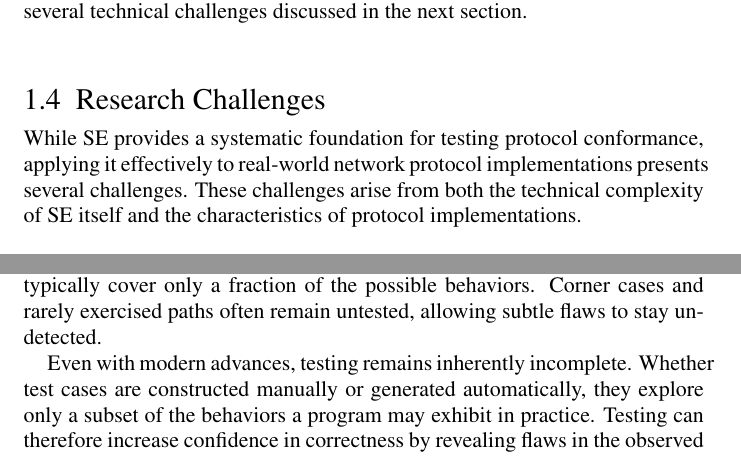
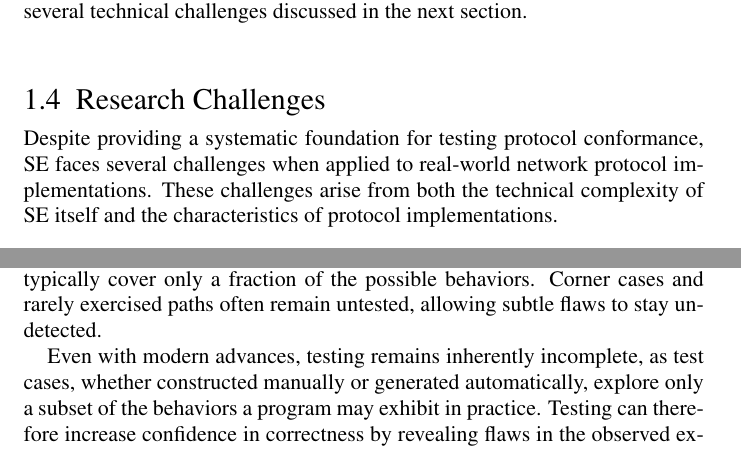
Before and after one commit to bathooman/phd-thesis, a LaTeX thesis (main.tex, which reads chapters/introduction.tex, chapters/protocol-testing.tex): two parts of pages 13 and 15 of 77, joined at a grey line, cut so that both start at the same text. Compiled offline with pdfLaTeX.

Commit message:
Small fixes to overfull

```diff
--- a/chapters/introduction.tex
+++ b/chapters/introduction.tex
@@ -100,7 +100,7 @@ It can also produce concrete test cases that reproduce identified issues, making
 Symbolic execution therefore provides a systematic basis for testing protocol conformance, although applying it effectively to real-world protocols introduces several technical challenges discussed in the next section.
 
 \section{Research Challenges}
-While SE provides a systematic foundation for testing protocol conformance, applying it effectively to real-world network protocol implementations presents several challenges.
+Despite providing a systematic foundation for testing protocol conformance, SE faces several challenges when applied to real-world network protocol implementations.
 These challenges arise from both the technical complexity of SE itself and the characteristics of protocol implementations.
 
 \subsubsection{Path explosion.}
--- a/chapters/protocol-testing.tex
+++ b/chapters/protocol-testing.tex
@@ -10,8 +10,7 @@ These techniques remain highly useful, yet their effectiveness is inherently lim
 Most software systems have large input spaces and complex control flow, so manually designed test suites typically cover only a fraction of the possible behaviors.
 Corner cases and rarely exercised paths often remain untested, allowing subtle flaws to stay undetected.
 
-Even with modern advances, testing remains inherently incomplete.
-Whether test cases are constructed manually or generated automatically, they explore only a subset of the behaviors a program may exhibit in practice.
+Even with modern advances, testing remains inherently incomplete, as test cases, whether constructed manually or generated automatically, explore only a subset of the behaviors a program may exhibit in practice.
 Testing can therefore increase confidence in correctness by revealing flaws in the observed executions, but it cannot guarantee their absence in real-world software systems.
 
 While this fundamental limitation applies to all testing techniques, traditional approaches face additional practical constraints.
```
Also changed, not shown: chapters/specification-based.tex (+1 -1 lines).
